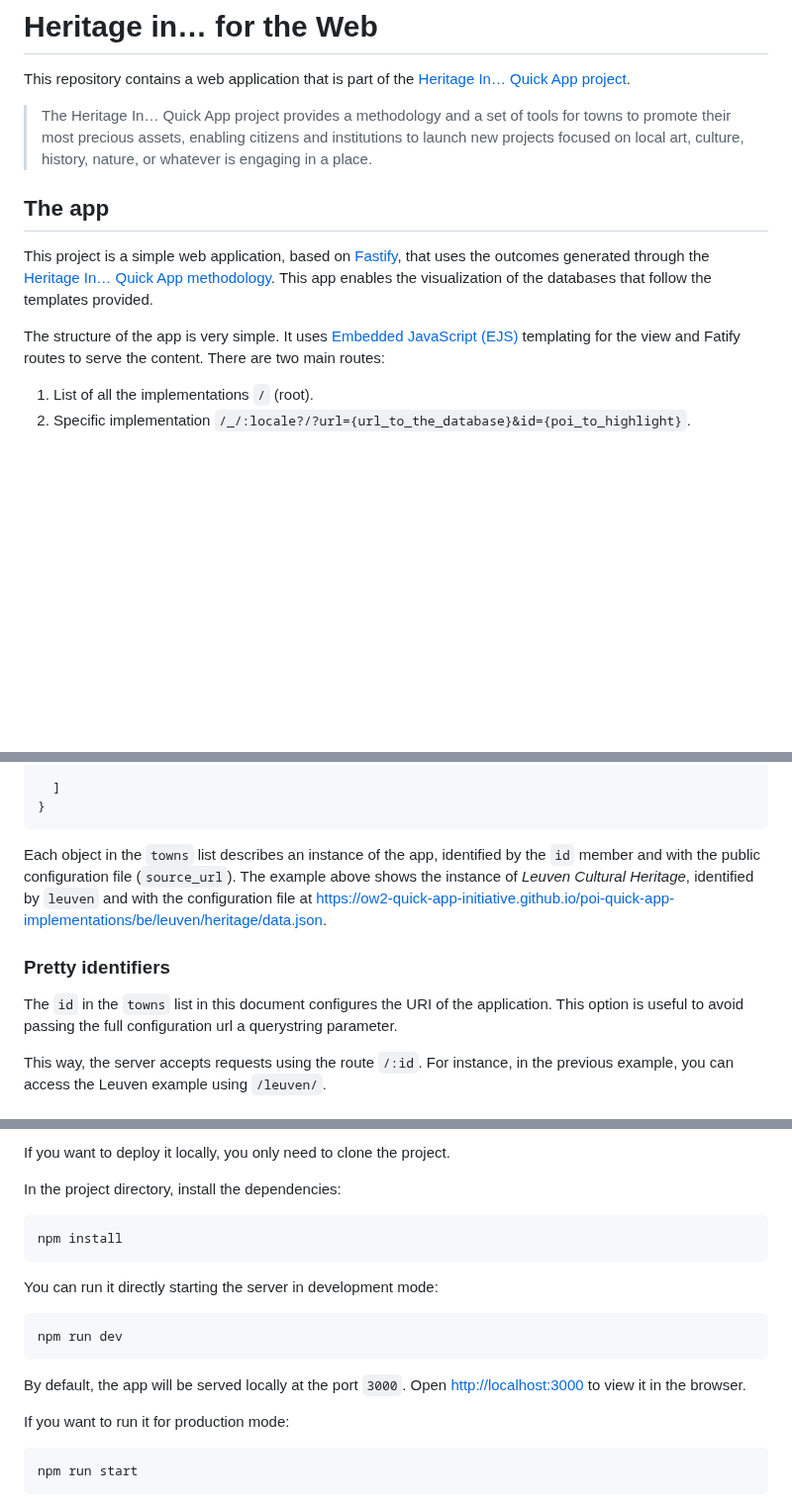
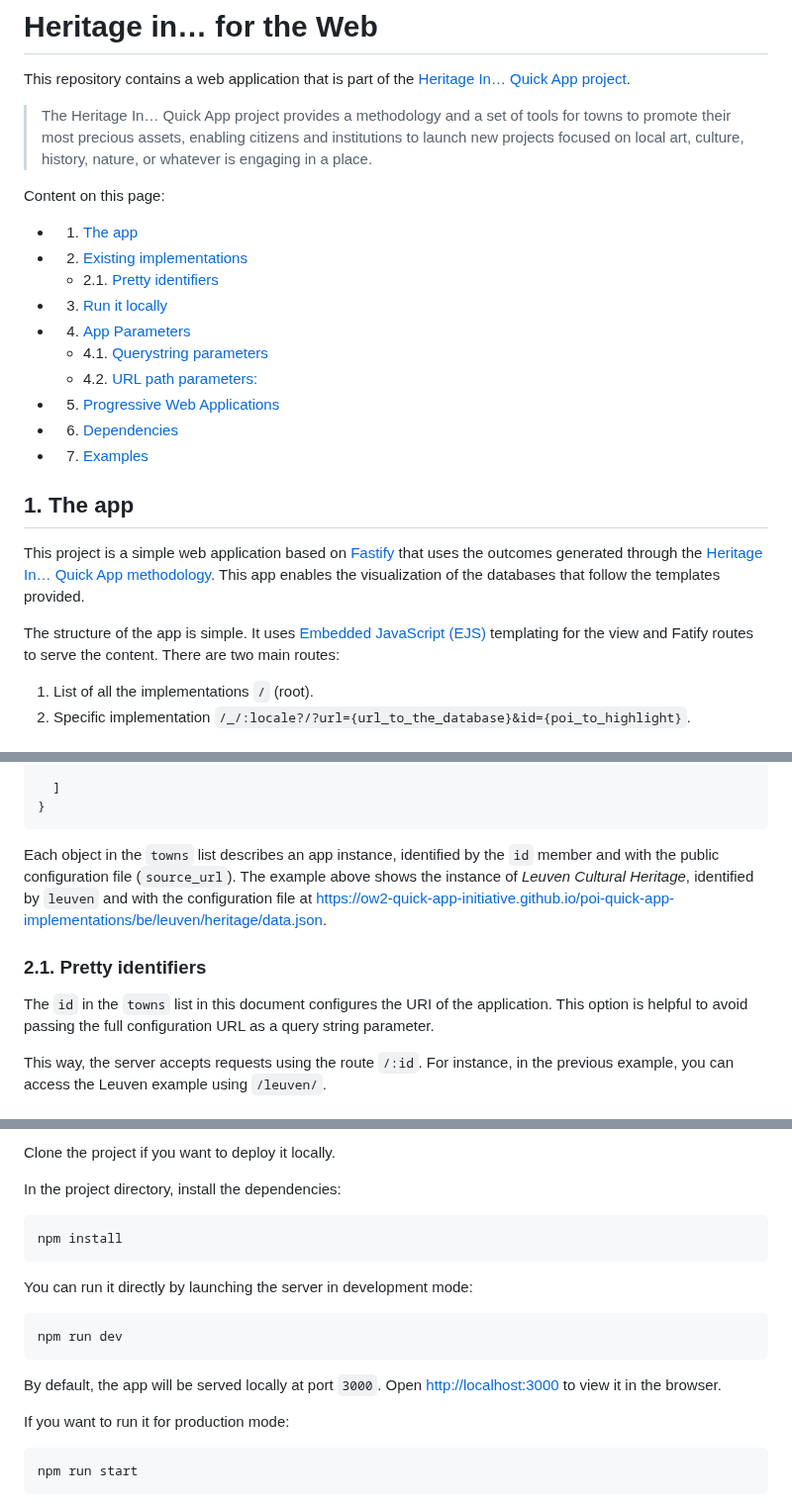
Before and after one commit to pbesteu/heritage-quick-app-web, a Markdown page: README.md, 3 parts joined by grey strips. Shown at 99% size. Drawn GitHub-style; blank space fills up the shorter version.

Commit message:
Better documentation

`````diff
--- a/README.md
+++ b/README.md
@@ -4,11 +4,32 @@ This repository contains a web application that is part of the [Heritage In… Q
 
 > The Heritage In… Quick App project provides a methodology and a set of tools for towns to promote their most precious assets, enabling citizens and institutions to launch new projects focused on local art, culture, history, nature, or whatever is engaging in a place.
 
-## The app
+Content on this page:
 
-This project is a simple web application, based on [Fastify](https://www.fastify.io), that uses the outcomes generated through the [Heritage In… Quick App methodology](https://ow2-quick-app-initiative.github.io/poi-quick-app/#Themethodology). This app enables the visualization of the databases that follow the templates provided.
+<!-- vscode-markdown-toc -->
+* 1. [The app](#Theapp)
+* 2. [Existing implementations](#Existingimplementations)
+	* 2.1. [Pretty identifiers](#Prettyidentifiers)
+* 3. [Run it locally](#Runitlocally)
+* 4. [App Parameters](#AppParameters)
+	* 4.1. [Querystring parameters](#Querystringparameters)
+	* 4.2. [URL path parameters:](#URLpathparameters:)
+* 5. [Progressive Web Applications](#ProgressiveWebApplications)
+* 6. [Dependencies](#Dependencies)
+* 7. [Examples](#Examples)
 
-The structure of the app is very simple. It uses [Embedded JavaScript (EJS)](https://ejs.co/) templating for the view and Fatify routes to serve the content. There are two main routes:
+<!-- vscode-markdown-toc-config
+	numbering=true
+	autoSave=true
+	/vscode-markdown-toc-config -->
+<!-- /vscode-markdown-toc -->
+
+
+##  1. <a name='Theapp'></a>The app
+
+This project is a simple web application based on [Fastify](https://www.fastify.io) that uses the outcomes generated through the [Heritage In… Quick App methodology](https://ow2-quick-app-initiative.github.io/poi-quick-app/#Themethodology). This app enables the visualization of the databases that follow the templates provided.
+
+The structure of the app is simple. It uses [Embedded JavaScript (EJS)](https://ejs.co/) templating for the view and Fatify routes to serve the content. There are two main routes:
 
 1. List of all the implementations `/` (root).
 2. Specific implementation `/_/:locale?/?url={url_to_the_database}&id={poi_to_highlight}`.
@@ -46,11 +67,11 @@ The `implementations.json` document looks like this:
 }
 ````
 
-Each object in the `towns` list describes an instance of the app, identified by the `id` member and with the public configuration file (`source_url`). The example above shows the instance of _Leuven Cultural Heritage_, identified by `leuven` and with the configuration file at https://ow2-quick-app-initiative.github.io/poi-quick-app-implementations/be/leuven/heritage/data.json.
+Each object in the `towns` list describes an app instance, identified by the `id` member and with the public configuration file (`source_url`). The example above shows the instance of _Leuven Cultural Heritage_, identified by `leuven` and with the configuration file at https://ow2-quick-app-initiative.github.io/poi-quick-app-implementations/be/leuven/heritage/data.json.
 
-### Pretty identifiers
+###  2.1. <a name='Prettyidentifiers'></a>Pretty identifiers
 
-The `id` in the `towns` list in this document configures the URI of the application. This option is useful to avoid passing the full configuration url a querystring parameter.
+The `id` in the `towns` list in this document configures the URI of the application. This option is helpful to avoid passing the full configuration URL as a query string parameter.
 
 This way, the server accepts requests using the route `/:id`. For instance, in the previous example, you can access the Leuven example using `/leuven/`.
 
@@ -59,5 +80,5 @@ This way, the server accepts requests using the route `/:id`. For instance, in t
 
-If you want to deploy it locally, you only need to clone the project.
+Clone the project if you want to deploy it locally.
 
 In the project directory, install the dependencies:
 
@@ -65,13 +86,13 @@ In the project directory, install the dependencies:
 npm install
 ```
 
-You can run it directly starting the server in development mode:
+You can run it directly by launching the server in development mode:
 
 ```bash
 npm run dev
 ```
 
-By default, the app will be served locally at the port `3000`.
+By default, the app will be served locally at port `3000`.
 Open [http://localhost:3000](http://localhost:3000) to view it in the browser.
 
 If you want to run it for production mode:
`````
Also changed, not shown: other parts of README.md (+34 -34 lines).
